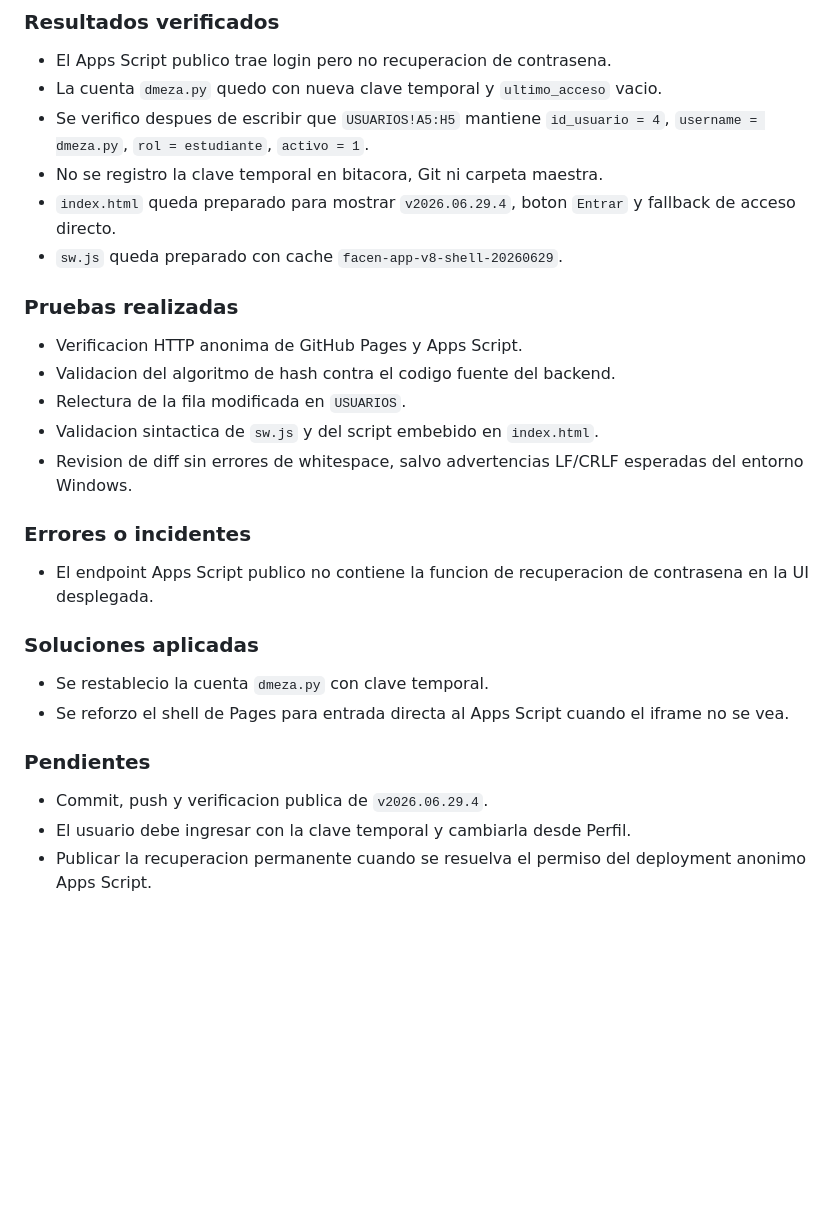
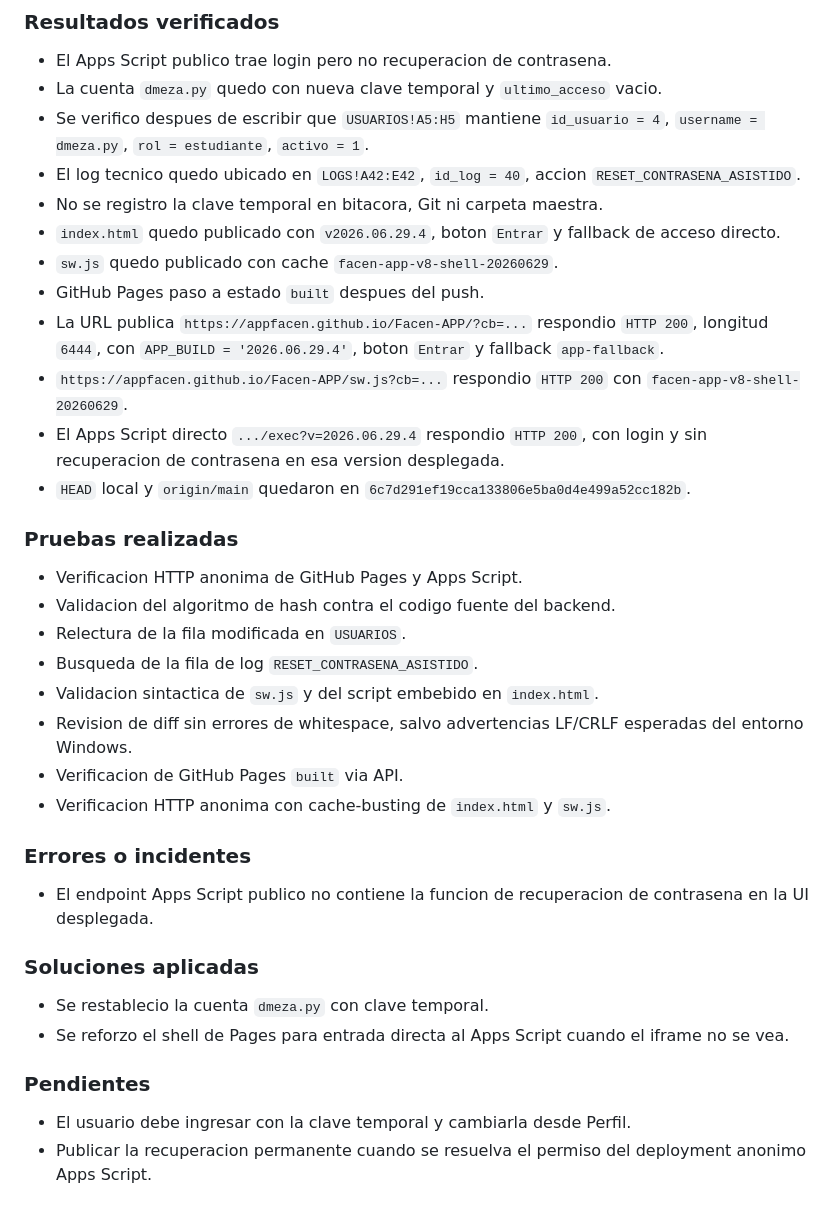
Before and after one commit to GuidoAl3jandro/Facen-APP, a Markdown page: BITACORA_FACEN_DAPP_APPWEB_FACEN_APP.md, the part around the change. Rendered like a GitHub page; blank space fills up the shorter version.

Commit message:
Document FACEN assisted password reset

```diff
--- a/BITACORA_FACEN_DAPP_APPWEB_FACEN_APP.md
+++ b/BITACORA_FACEN_DAPP_APPWEB_FACEN_APP.md
@@ -1151,17 +1151,26 @@
 * El Apps Script publico trae login pero no recuperacion de contrasena.
 * La cuenta `dmeza.py` quedo con nueva clave temporal y `ultimo_acceso` vacio.
 * Se verifico despues de escribir que `USUARIOS!A5:H5` mantiene `id_usuario = 4`, `username = dmeza.py`, `rol = estudiante`, `activo = 1`.
+* El log tecnico quedo ubicado en `LOGS!A42:E42`, `id_log = 40`, accion `RESET_CONTRASENA_ASISTIDO`.
 * No se registro la clave temporal en bitacora, Git ni carpeta maestra.
-* `index.html` queda preparado para mostrar `v2026.06.29.4`, boton `Entrar` y fallback de acceso directo.
-* `sw.js` queda preparado con cache `facen-app-v8-shell-20260629`.
+* `index.html` quedo publicado con `v2026.06.29.4`, boton `Entrar` y fallback de acceso directo.
+* `sw.js` quedo publicado con cache `facen-app-v8-shell-20260629`.
+* GitHub Pages paso a estado `built` despues del push.
+* La URL publica `https://appfacen.github.io/Facen-APP/?cb=...` respondio `HTTP 200`, longitud `6444`, con `APP_BUILD = '2026.06.29.4'`, boton `Entrar` y fallback `app-fallback`.
+* `https://appfacen.github.io/Facen-APP/sw.js?cb=...` respondio `HTTP 200` con `facen-app-v8-shell-20260629`.
+* El Apps Script directo `.../exec?v=2026.06.29.4` respondio `HTTP 200`, con login y sin recuperacion de contrasena en esa version desplegada.
+* `HEAD` local y `origin/main` quedaron en `6c7d291ef19cca133806e5ba0d4e499a52cc182b`.
 
 ### Pruebas realizadas
 
 * Verificacion HTTP anonima de GitHub Pages y Apps Script.
 * Validacion del algoritmo de hash contra el codigo fuente del backend.
 * Relectura de la fila modificada en `USUARIOS`.
+* Busqueda de la fila de log `RESET_CONTRASENA_ASISTIDO`.
 * Validacion sintactica de `sw.js` y del script embebido en `index.html`.
 * Revision de diff sin errores de whitespace, salvo advertencias LF/CRLF esperadas del entorno Windows.
+* Verificacion de GitHub Pages `built` via API.
+* Verificacion HTTP anonima con cache-busting de `index.html` y `sw.js`.
 
 ### Errores o incidentes
 
@@ -1174,7 +1183,6 @@
 
 ### Pendientes
 
-* Commit, push y verificacion publica de `v2026.06.29.4`.
 * El usuario debe ingresar con la clave temporal y cambiarla desde Perfil.
 * Publicar la recuperacion permanente cuando se resuelva el permiso del deployment anonimo Apps Script.
 
```
Also changed, not shown: SECUENCIA_PROMPTS_FACEN_APP_2026-06-29.md (+3 -2 lines).
